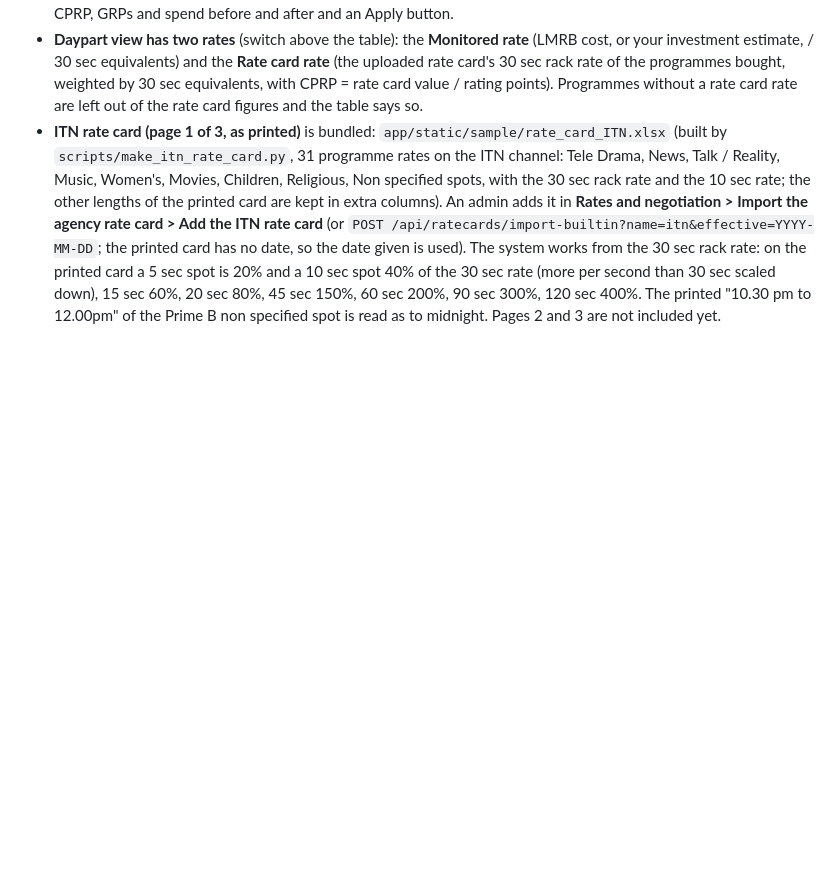
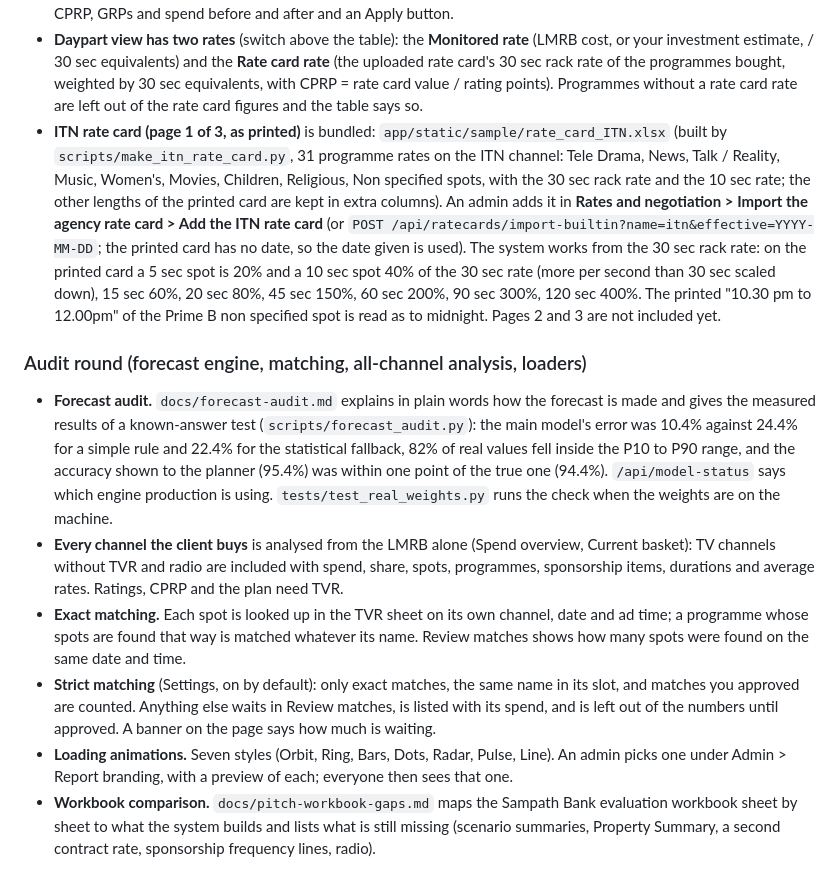
Before and after one commit to Shehank98/time-forecasting, a Markdown page: README.md, the part around the change. Drawn GitHub-style; blank space fills up the shorter version.

```diff
--- a/README.md
+++ b/README.md
@@ -610,3 +610,12 @@ Two evaluations are built the same way, one card per TVR channel; pick which wit
 - **Which programmes raise or lower the basket CPRP** (plan channel window). Basket CPRP = cost / NGRP, so one more spot lowers it only if that spot's own CPRP (rate / TVR) is below the basket's; one above it raises it. The window shows this three ways: (1) every programme in *Add programmes* has a **Basket CPRP if +1 spot** column (red up arrow raises, green down arrow lowers) and a sort *Lowers the basket CPRP most*; (2) every row in *My basket* shows what the basket CPRP becomes with **+1 / -1 spot**, and rows above the basket CPRP are marked; (3) a **CPRP helper** names the programmes pulling the CPRP up and lists up to three **moves that lower it** (drop a spot of the worst, buy cheaper spots of a better programme with the money, within the programme's capacity and the band limits) with the CPRP, GRPs and spend before and after and an Apply button.
 - **Daypart view has two rates** (switch above the table): the **Monitored rate** (LMRB cost, or your investment estimate, / 30 sec equivalents) and the **Rate card rate** (the uploaded rate card's 30 sec rack rate of the programmes bought, weighted by 30 sec equivalents, with CPRP = rate card value / rating points). Programmes without a rate card rate are left out of the rate card figures and the table says so.
 - **ITN rate card (page 1 of 3, as printed)** is bundled: `app/static/sample/rate_card_ITN.xlsx` (built by `scripts/make_itn_rate_card.py`, 31 programme rates on the ITN channel: Tele Drama, News, Talk / Reality, Music, Women's, Movies, Children, Religious, Non specified spots, with the 30 sec rack rate and the 10 sec rate; the other lengths of the printed card are kept in extra columns). An admin adds it in **Rates and negotiation > Import the agency rate card > Add the ITN rate card** (or `POST /api/ratecards/import-builtin?name=itn&effective=YYYY-MM-DD`; the printed card has no date, so the date given is used). The system works from the 30 sec rack rate: on the printed card a 5 sec spot is 20% and a 10 sec spot 40% of the 30 sec rate (more per second than 30 sec scaled down), 15 sec 60%, 20 sec 80%, 45 sec 150%, 60 sec 200%, 90 sec 300%, 120 sec 400%. The printed "10.30 pm to 12.00pm" of the Prime B non specified spot is read as to midnight. Pages 2 and 3 are not included yet.
+
+### Audit round (forecast engine, matching, all-channel analysis, loaders)
+
+- **Forecast audit.** `docs/forecast-audit.md` explains in plain words how the forecast is made and gives the measured results of a known-answer test (`scripts/forecast_audit.py`): the main model's error was 10.4% against 24.4% for a simple rule and 22.4% for the statistical fallback, 82% of real values fell inside the P10 to P90 range, and the accuracy shown to the planner (95.4%) was within one point of the true one (94.4%). `/api/model-status` says which engine production is using. `tests/test_real_weights.py` runs the check when the weights are on the machine.
+- **Every channel the client buys** is analysed from the LMRB alone (Spend overview, Current basket): TV channels without TVR and radio are included with spend, share, spots, programmes, sponsorship items, durations and average rates. Ratings, CPRP and the plan need TVR.
+- **Exact matching.** Each spot is looked up in the TVR sheet on its own channel, date and ad time; a programme whose spots are found that way is matched whatever its name. Review matches shows how many spots were found on the same date and time.
+- **Strict matching** (Settings, on by default): only exact matches, the same name in its slot, and matches you approved are counted. Anything else waits in Review matches, is listed with its spend, and is left out of the numbers until approved. A banner on the page says how much is waiting.
+- **Loading animations.** Seven styles (Orbit, Ring, Bars, Dots, Radar, Pulse, Line). An admin picks one under Admin > Report branding, with a preview of each; everyone then sees that one.
+- **Workbook comparison.** `docs/pitch-workbook-gaps.md` maps the Sampath Bank evaluation workbook sheet by sheet to what the system builds and lists what is still missing (scenario summaries, Property Summary, a second contract rate, sponsorship frequency lines, radio).
```
Also changed, not shown: docs/pitch-workbook-gaps.md (added, +38 -0 lines).
